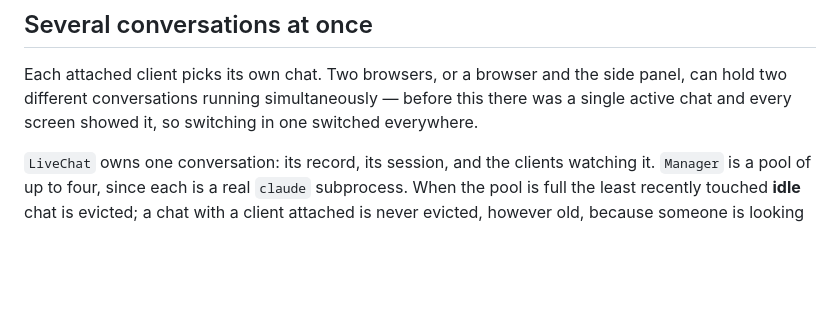
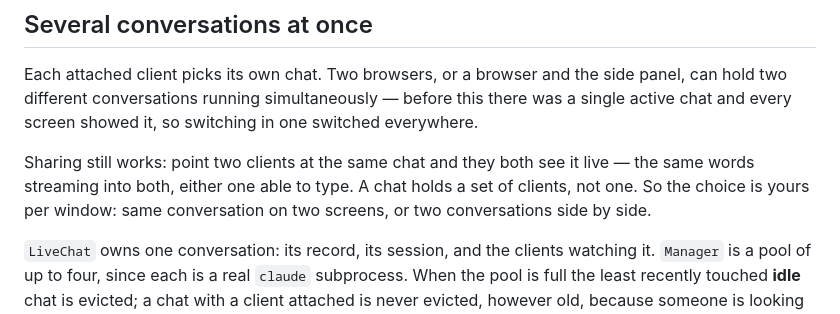
Before and after one commit to docnavy11/codeTerminal, a Markdown page: README.md, the part around the change. Drawn GitHub-style; blank space fills up the shorter version.

Commit message:
Note that sharing one conversation across clients still works
The pool made two conversations possible; it did not make sharing impossible.
A LiveChat holds a set of clients, so pointing two at the same chat gives both
the same conversation live.

Verified: two clients on one chat, a prompt typed in the first appeared in the
second along with 4 streaming deltas each — live, not on reload — and both
could drive the same conversation, ending in sync.

Worth stating because the previous commit reads as though each client now gets
its own conversation. Each client *chooses* one; two may choose the same.

Co-Authored-By: Claude Opus 5 (1M context) <noreply@anthropic.com>
Claude-Session: https://claude.ai/code/session_01Riu8AXcsnAfkePLDGstZTw

```diff
--- a/README.md
+++ b/README.md
@@ -497,6 +497,11 @@ side panel, can hold two different conversations running simultaneously —
 before this there was a single active chat and every screen showed it, so
 switching in one switched everywhere.
 
+Sharing still works: point two clients at the same chat and they both see it
+live — the same words streaming into both, either one able to type. A chat
+holds a set of clients, not one. So the choice is yours per window: same
+conversation on two screens, or two conversations side by side.
+
 `LiveChat` owns one conversation: its record, its session, and the clients
 watching it. `Manager` is a pool of up to four, since each is a real `claude`
 subprocess. When the pool is full the least recently touched **idle** chat is
```
